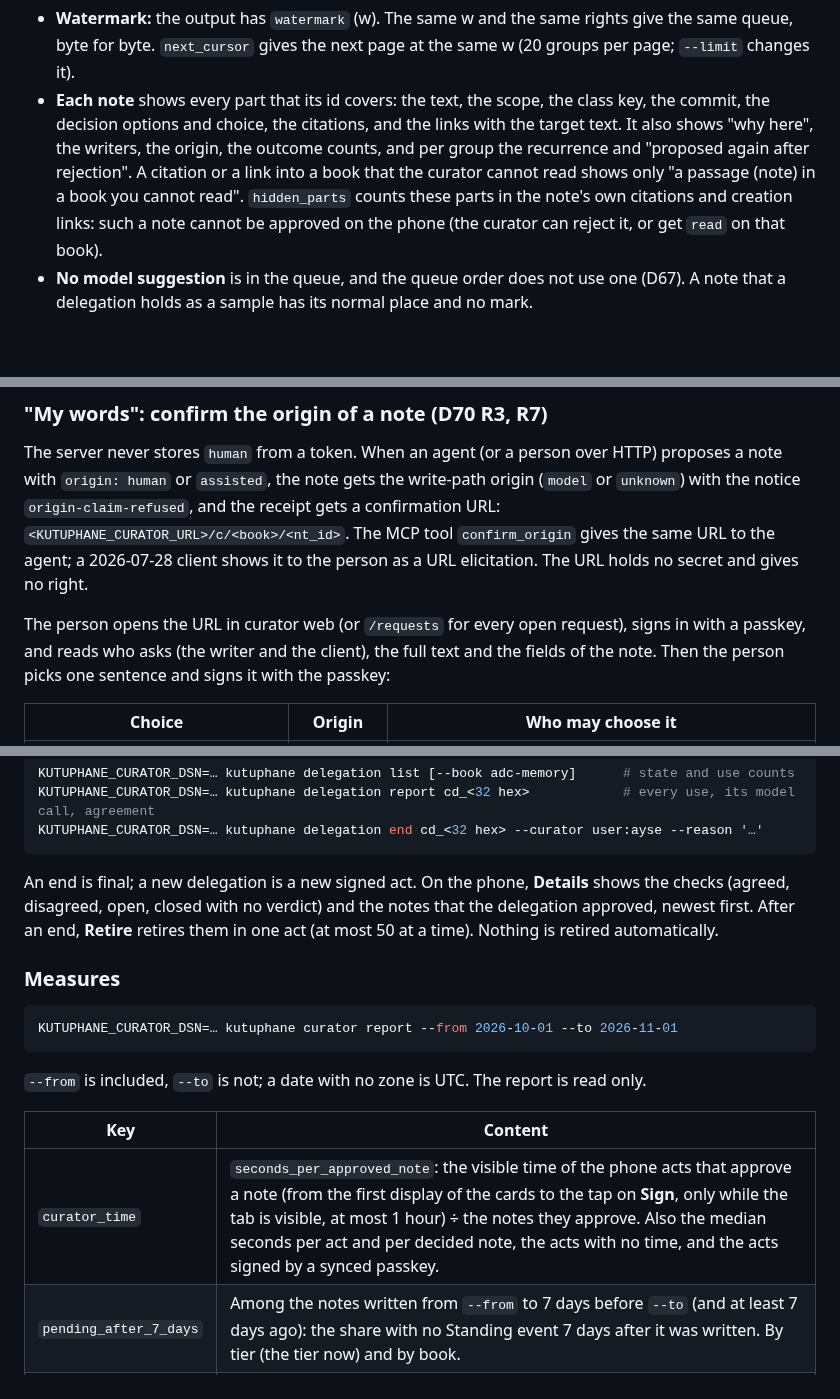
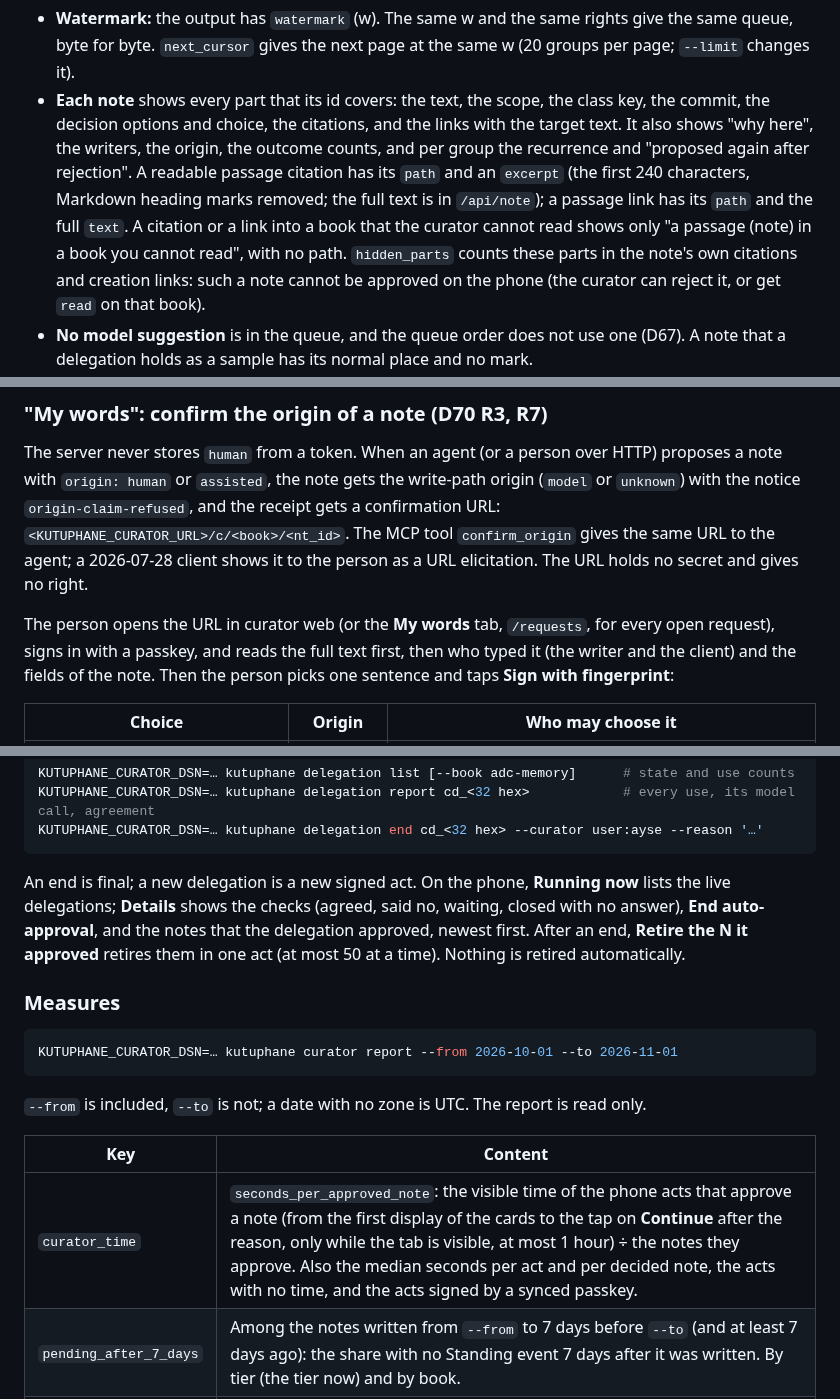
Before and after one commit to ekaynac/kutuphane, a Markdown page: docs/guide/operations.md, 3 parts joined by grey strips. Rendered like a GitHub page; blank space fills up the shorter version.

````diff
--- a/docs/guide/operations.md
+++ b/docs/guide/operations.md
@@ -583,8 +583,10 @@ KUTUPHANE_CURATOR_DSN=… kutuphane curator queue --curator user:ayse [--book ad
   `next_cursor` gives the next page at the same w (20 groups per page; `--limit` changes it).
 - **Each note** shows every part that its id covers: the text, the scope, the class key, the commit, the decision
   options and choice, the citations, and the links with the target text. It also shows "why here", the writers, the
-  origin, the outcome counts, and per group the recurrence and "proposed again after rejection". A citation or a link
-  into a book that the curator cannot read shows only "a passage (note) in a book you cannot read".
+  origin, the outcome counts, and per group the recurrence and "proposed again after rejection". A readable passage
+  citation has its `path` and an `excerpt` (the first 240 characters, Markdown heading marks removed; the full text is in
+  `/api/note`); a passage link has its `path` and the full `text`. A citation or a link into a book that the curator
+  cannot read shows only "a passage (note) in a book you cannot read", with no path.
   `hidden_parts` counts these parts in the note's own citations and creation links: such a note cannot be approved
   on the phone (the curator can reject it, or get `read` on that book).
 - **No model suggestion** is in the queue, and the queue order does not use one (D67). A note that a delegation
@@ -654,9 +689,9 @@ The server never stores `human` from a token. When an agent (or a person over HT
 MCP tool `confirm_origin` gives the same URL to the agent; a 2026-07-28 client shows it to the person as a URL
 elicitation. The URL holds no secret and gives no right.
 
-The person opens the URL in curator web (or `/requests` for every open request), signs in with a passkey, and
-reads who asks (the writer and the client), the full text and the fields of the note. Then the person picks one
-sentence and signs it with the passkey:
+The person opens the URL in curator web (or the **My words** tab, `/requests`, for every open request), signs in
+with a passkey, and reads the full text first, then who typed it (the writer and the client) and the fields of the
+note. Then the person picks one sentence and taps **Sign with fingerprint**:
 
 | Choice | Origin | Who may choose it |
 |---|---|---|
@@ -739,9 +776,10 @@ KUTUPHANE_CURATOR_DSN=… kutuphane delegation report cd_<32 hex>            # e
 KUTUPHANE_CURATOR_DSN=… kutuphane delegation end cd_<32 hex> --curator user:ayse --reason '…'
 ```
 
-An end is final; a new delegation is a new signed act. On the phone, **Details** shows the checks (agreed,
-disagreed, open, closed with no verdict) and the notes that the delegation approved, newest first. After an end,
-**Retire** retires them in one act (at most 50 at a time). Nothing is retired automatically.
+An end is final; a new delegation is a new signed act. On the phone, **Running now** lists the live delegations;
+**Details** shows the checks (agreed, said no, waiting, closed with no answer), **End auto-approval**, and the notes
+that the delegation approved, newest first. After an end, **Retire the N it approved** retires them in one act (at
+most 50 at a time). Nothing is retired automatically.
 
 ### Measures
 
@@ -753,7 +791,7 @@ KUTUPHANE_CURATOR_DSN=… kutuphane curator report --from 2026-10-01 --to 2026-1
 
 | Key | Content |
 |---|---|
-| `curator_time` | `seconds_per_approved_note`: the visible time of the phone acts that approve a note (from the first display of the cards to the tap on **Sign**, only while the tab is visible, at most 1 hour) ÷ the notes they approve. Also the median seconds per act and per decided note, the acts with no time, and the acts signed by a synced passkey. |
+| `curator_time` | `seconds_per_approved_note`: the visible time of the phone acts that approve a note (from the first display of the cards to the tap on **Continue** after the reason, only while the tab is visible, at most 1 hour) ÷ the notes they approve. Also the median seconds per act and per decided note, the acts with no time, and the acts signed by a synced passkey. |
 | `pending_after_7_days` | Among the notes written from `--from` to 7 days before `--to` (and at least 7 days ago): the share with no Standing event 7 days after it was written. By tier (the tier now) and by book. |
 | `decided_by` | Standing events in the period: `people_web` (phone acts), `people_cli`, `delegations`, `system`, by value. |
 | `delegations` | Each delegation live in the period: uses, approvals, the samples (agreed, disagreed, open, closed with no verdict), the coverage of its class, and the outcome counts of delegated and human approvals of the class. |
````
Also changed, not shown: other parts of docs/guide/operations.md (+50 -15 lines), docs/guide/changelog.md (+5 -0 lines), docs/guide/img/curator-decision.png (added), docs/guide/img/curator-queue.png (added), docs/guide/img/curator-sign.png (added), 12 other files.
